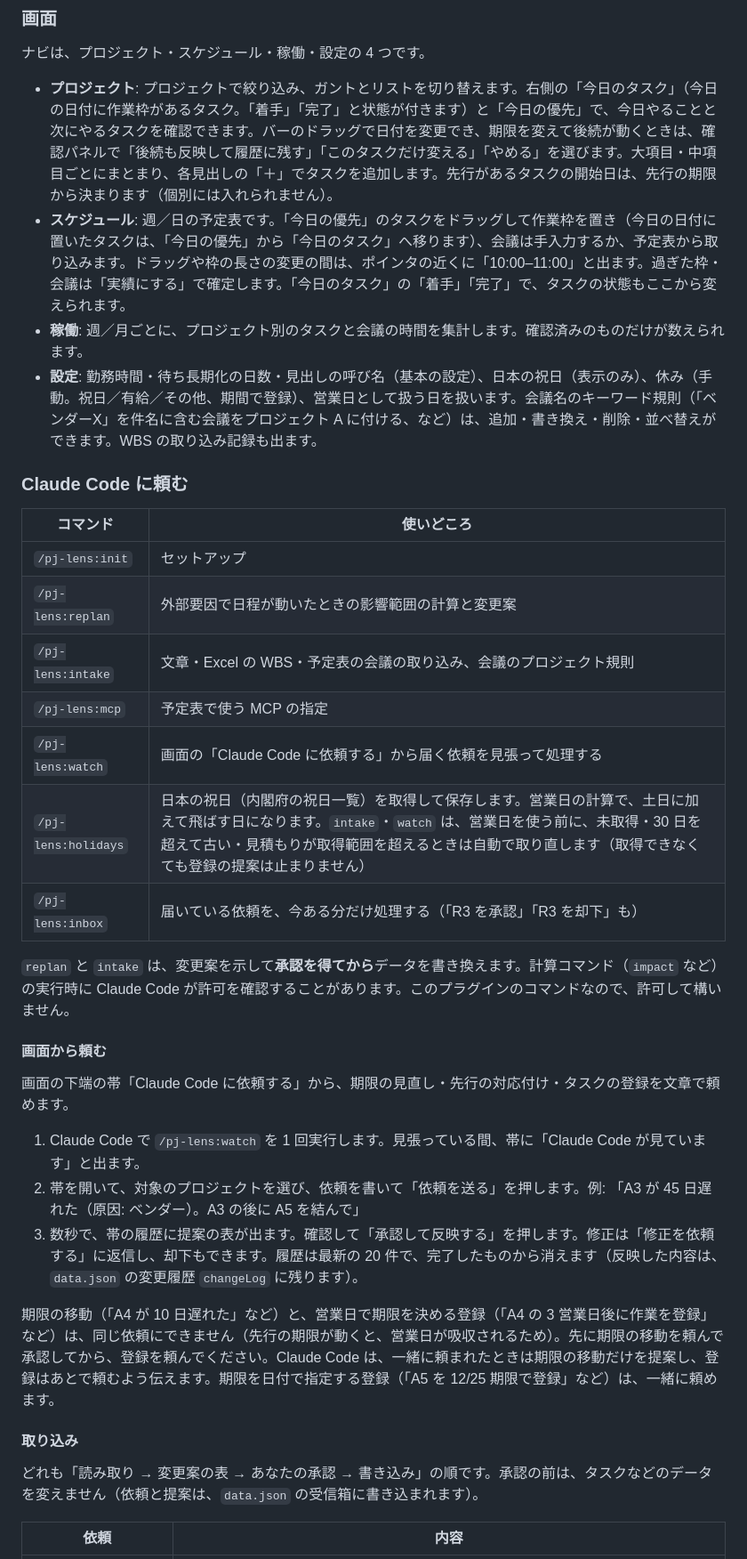
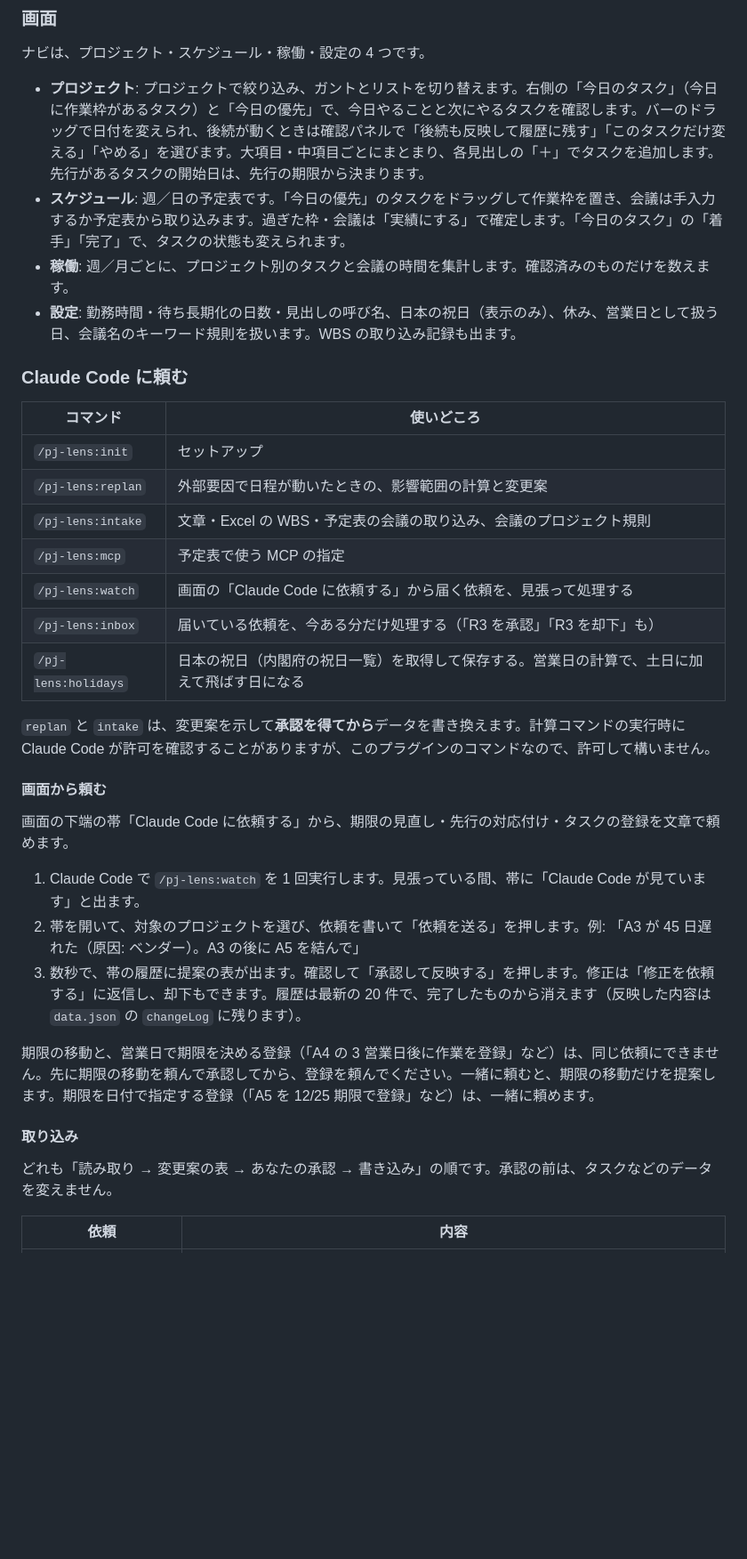
Before and after one commit to asama0101/pj-lens, a Markdown page: README.md, the part around one of its changes. Shown at 89% size. Drawn GitHub-style; blank space fills up the shorter version.

```diff
--- a/README.md
+++ b/README.md
@@ -97,24 +92,24 @@ Claude Code がデータを直したあと、画面はファイルを自動で
 
 ナビは、プロジェクト・スケジュール・稼働・設定の 4 つです。
 
-- **プロジェクト**: プロジェクトで絞り込み、ガントとリストを切り替えます。右側の「今日のタスク」（今日の日付に作業枠があるタスク。「着手」「完了」と状態が付きます）と「今日の優先」で、今日やることと次にやるタスクを確認できます。バーのドラッグで日付を変更でき、期限を変えて後続が動くときは、確認パネルで「後続も反映して履歴に残す」「このタスクだけ変える」「やめる」を選びます。大項目・中項目ごとにまとまり、各見出しの「＋」でタスクを追加します。先行があるタスクの開始日は、先行の期限から決まります（個別には入れられません）。
-- **スケジュール**: 週／日の予定表です。「今日の優先」のタスクをドラッグして作業枠を置き（今日の日付に置いたタスクは、「今日の優先」から「今日のタスク」へ移ります）、会議は手入力するか、予定表から取り込みます。ドラッグや枠の長さの変更の間は、ポインタの近くに「10:00–11:00」と出ます。過ぎた枠・会議は「実績にする」で確定します。「今日のタスク」の「着手」「完了」で、タスクの状態もここから変えられます。
-- **稼働**: 週／月ごとに、プロジェクト別のタスクと会議の時間を集計します。確認済みのものだけが数えられます。
-- **設定**: 勤務時間・待ち長期化の日数・見出しの呼び名（基本の設定）、日本の祝日（表示のみ）、休み（手動。祝日／有給／その他、期間で登録）、営業日として扱う日を扱います。会議名のキーワード規則（「ベンダーX」を件名に含む会議をプロジェクト A に付ける、など）は、追加・書き換え・削除・並べ替えができます。WBS の取り込み記録も出ます。
+- **プロジェクト**: プロジェクトで絞り込み、ガントとリストを切り替えます。右側の「今日のタスク」（今日に作業枠があるタスク）と「今日の優先」で、今日やることと次にやるタスクを確認します。バーのドラッグで日付を変えられ、後続が動くときは確認パネルで「後続も反映して履歴に残す」「このタスクだけ変える」「やめる」を選びます。大項目・中項目ごとにまとまり、各見出しの「＋」でタスクを追加します。先行があるタスクの開始日は、先行の期限から決まります。
+- **スケジュール**: 週／日の予定表です。「今日の優先」のタスクをドラッグして作業枠を置き、会議は手入力するか予定表から取り込みます。過ぎた枠・会議は「実績にする」で確定します。「今日のタスク」の「着手」「完了」で、タスクの状態も変えられます。
+- **稼働**: 週／月ごとに、プロジェクト別のタスクと会議の時間を集計します。確認済みのものだけを数えます。
+- **設定**: 勤務時間・待ち長期化の日数・見出しの呼び名、日本の祝日（表示のみ）、休み、営業日として扱う日、会議名のキーワード規則を扱います。WBS の取り込み記録も出ます。
 
 ### Claude Code に頼む
 
 | コマンド | 使いどころ |
 |---|---|
 | `/pj-lens:init` | セットアップ |
-| `/pj-lens:replan` | 外部要因で日程が動いたときの影響範囲の計算と変更案 |
+| `/pj-lens:replan` | 外部要因で日程が動いたときの、影響範囲の計算と変更案 |
 | `/pj-lens:intake` | 文章・Excel の WBS・予定表の会議の取り込み、会議のプロジェクト規則 |
 | `/pj-lens:mcp` | 予定表で使う MCP の指定 |
-| `/pj-lens:watch` | 画面の「Claude Code に依頼する」から届く依頼を見張って処理する |
-| `/pj-lens:holidays` | 日本の祝日（内閣府の祝日一覧）を取得して保存します。営業日の計算で、土日に加えて飛ばす日になります。`intake`・`watch` は、営業日を使う前に、未取得・30 日を超えて古い・見積もりが取得範囲を超えるときは自動で取り直します（取得できなくても登録の提案は止まりません） |
+| `/pj-lens:watch` | 画面の「Claude Code に依頼する」から届く依頼を、見張って処理する |
 | `/pj-lens:inbox` | 届いている依頼を、今ある分だけ処理する（「R3 を承認」「R3 を却下」も） |
+| `/pj-lens:holidays` | 日本の祝日（内閣府の祝日一覧）を取得して保存する。営業日の計算で、土日に加えて飛ばす日になる |
 
-`replan` と `intake` は、変更案を示して**承認を得てから**データを書き換えます。計算コマンド（`impact` など）の実行時に Claude Code が許可を確認することがあります。このプラグインのコマンドなので、許可して構いません。
+`replan` と `intake` は、変更案を示して**承認を得てから**データを書き換えます。計算コマンドの実行時に Claude Code が許可を確認することがありますが、このプラグインのコマンドなので、許可して構いません。
 
 #### 画面から頼む
 
@@ -122,13 +117,13 @@ Claude Code がデータを直したあと、画面はファイルを自動で
 
 1. Claude Code で `/pj-lens:watch` を 1 回実行します。見張っている間、帯に「Claude Code が見ています」と出ます。
 2. 帯を開いて、対象のプロジェクトを選び、依頼を書いて「依頼を送る」を押します。例: 「A3 が 45 日遅れた（原因: ベンダー）。A3 の後に A5 を結んで」
-3. 数秒で、帯の履歴に提案の表が出ます。確認して「承認して反映する」を押します。修正は「修正を依頼する」に返信し、却下もできます。履歴は最新の 20 件で、完了したものから消えます（反映した内容は、`data.json` の変更履歴 `changeLog` に残ります）。
+3. 数秒で、帯の履歴に提案の表が出ます。確認して「承認して反映する」を押します。修正は「修正を依頼する」に返信し、却下もできます。履歴は最新の 20 件で、完了したものから消えます（反映した内容は `data.json` の `changeLog` に残ります）。
 
-期限の移動（「A4 が 10 日遅れた」など）と、営業日で期限を決める登録（「A4 の 3 営業日後に作業を登録」など）は、同じ依頼にできません（先行の期限が動くと、営業日が吸収されるため）。先に期限の移動を頼んで承認してから、登録を頼んでください。Claude Code は、一緒に頼まれたときは期限の移動だけを提案し、登録はあとで頼むよう伝えます。期限を日付で指定する登録（「A5 を 12/25 期限で登録」など）は、一緒に頼めます。
+期限の移動と、営業日で期限を決める登録（「A4 の 3 営業日後に作業を登録」など）は、同じ依頼にできません。先に期限の移動を頼んで承認してから、登録を頼んでください。一緒に頼むと、期限の移動だけを提案します。期限を日付で指定する登録（「A5 を 12/25 期限で登録」など）は、一緒に頼めます。
 
 #### 取り込み
 
-どれも「読み取り → 変更案の表 → あなたの承認 → 書き込み」の順です。承認の前は、タスクなどのデータを変えません（依頼と提案は、`data.json` の受信箱に書き込まれます）。
+どれも「読み取り → 変更案の表 → あなたの承認 → 書き込み」の順です。承認の前は、タスクなどのデータを変えません。
 
 | 依頼 | 内容 |
 |---|---|
```
Also changed, not shown: other parts of README.md (+36 -38 lines).
